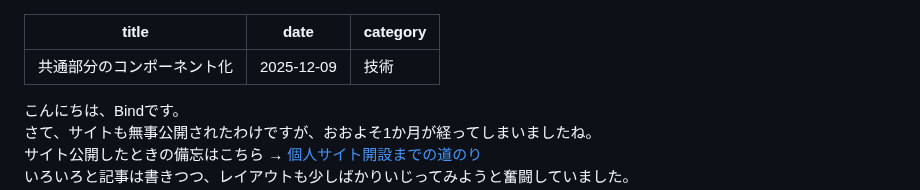
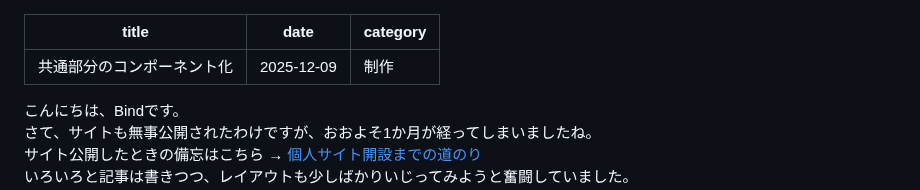
Before and after one commit to Ryusuke-Shibata/yurabish-site, a Markdown page: blog/mk/components.md, the part around the change. GitHub-like rendering.

```diff
--- a/blog/mk/components.md
+++ b/blog/mk/components.md
@@ -1,7 +1,7 @@
 ---
 title: 共通部分のコンポーネント化
 date: 2025-12-09
-category: 技術
+category: 制作
 ---
 
 こんにちは、Bindです。
```
